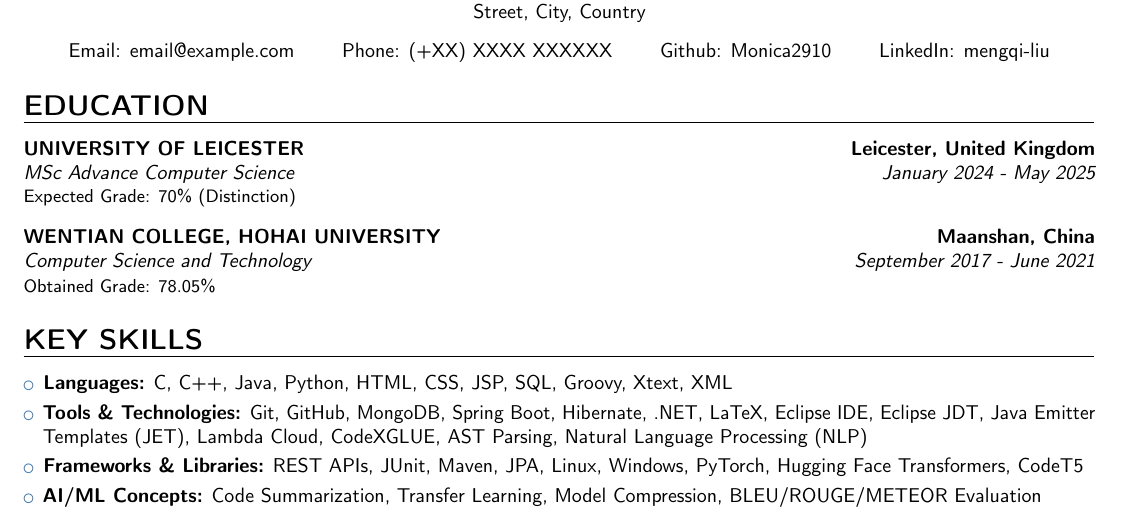
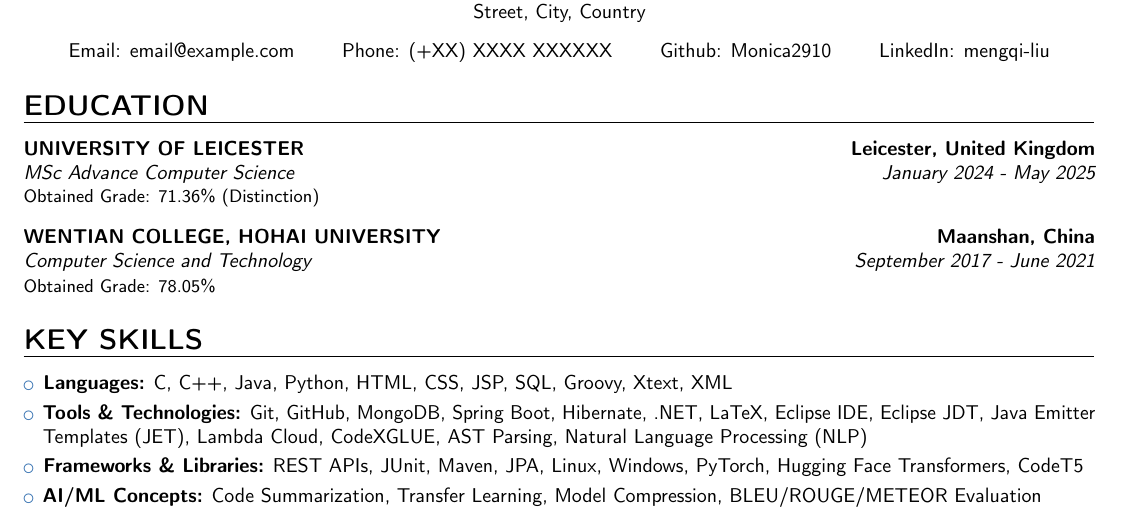
Before and after one commit to Monica2910/cv-builder, a LaTeX document (2025/06/main.tex, which reads 2025/06/content/education.tex): part of page 1 of 2, cut so that both start at the same text. Compiled offline with pdfLaTeX; a LaTeX package or settings file that is missing is left out.

Commit message:
Updated Grade

```diff
--- a/2025/06/content/education.tex
+++ b/2025/06/content/education.tex
@@ -1,5 +1,5 @@
 % \vspace{-1em}
 \section{EDUCATION}
-{\customcventry{January 2024 - May 2025}{MSc Advance Computer Science}{UNIVERSITY OF LEICESTER}{Leicester, United Kingdom}{}{Expected Grade: 70\% (Distinction)}}
+{\customcventry{January 2024 - May 2025}{MSc Advance Computer Science}{UNIVERSITY OF LEICESTER}{Leicester, United Kingdom}{}{Obtained Grade: 71.36\% (Distinction)}}
 \vspace{0.2cm}
 {\customcventry{September 2017 - June 2021}{Computer Science and Technology}{WENTIAN COLLEGE, HOHAI UNIVERSITY}{Maanshan, China}{}{Obtained Grade: 78.05\%}}
```
Also changed, not shown: 2025/06/main.pdf.
